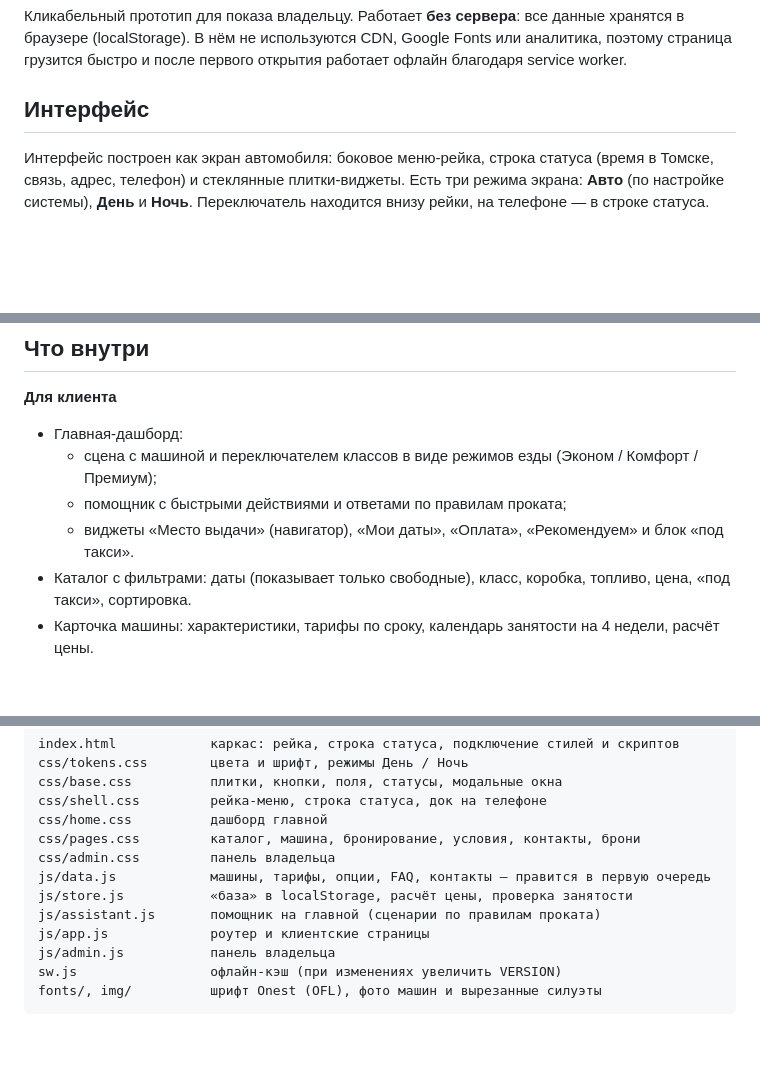
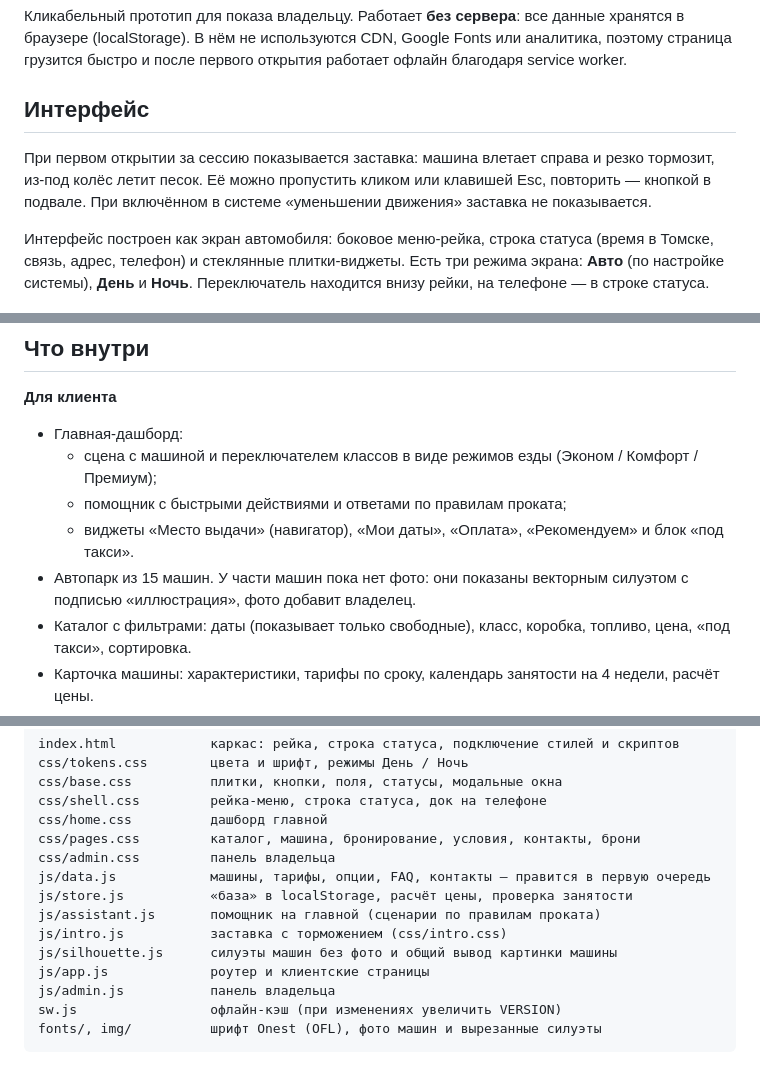
Before and after one commit to bug1vuge/rent-car, a Markdown page: README.md, 3 parts joined by grey strips. GitHub-like rendering; blank space fills up the shorter version.

Commit message:
docs(readme): describe intro, fleet illustrations and new files

```diff
--- a/README.md
+++ b/README.md
@@ -3,6 +3,8 @@
 Кликабельный прототип для показа владельцу. Работает **без сервера**: все данные хранятся в браузере (localStorage). В нём не используются CDN, Google Fonts или аналитика, поэтому страница грузится быстро и после первого открытия работает офлайн благодаря service worker.
 
 ## Интерфейс
+
+При первом открытии за сессию показывается заставка: машина влетает справа и резко тормозит, из-под колёс летит песок. Её можно пропустить кликом или клавишей Esc, повторить — кнопкой в подвале. При включённом в системе «уменьшении движения» заставка не показывается.
 
 Интерфейс построен как экран автомобиля: боковое меню-рейка, строка статуса (время в Томске, связь, адрес, телефон) и стеклянные плитки-виджеты. Есть три режима экрана: **Авто** (по настройке системы), **День** и **Ночь**. Переключатель находится внизу рейки, на телефоне — в строке статуса.
 
@@ -13,6 +15,7 @@
   - сцена с машиной и переключателем классов в виде режимов езды (Эконом / Комфорт / Премиум);
   - помощник с быстрыми действиями и ответами по правилам проката;
   - виджеты «Место выдачи» (навигатор), «Мои даты», «Оплата», «Рекомендуем» и блок «под такси».
+- Автопарк из 15 машин. У части машин пока нет фото: они показаны векторным силуэтом с подписью «иллюстрация», фото добавит владелец.
 - Каталог с фильтрами: даты (показывает только свободные), класс, коробка, топливо, цена, «под такси», сортировка.
 - Карточка машины: характеристики, тарифы по сроку, календарь занятости на 4 недели, расчёт цены.
 - Бронирование в 4 шага: даты и опции → данные водителя (проверка возраста и стажа) → фото паспорта и прав → автоматически собранный договор и подпись пальцем.
@@ -53,6 +56,8 @@ css/admin.css         панель владельца
 js/data.js            машины, тарифы, опции, FAQ, контакты — правится в первую очередь
 js/store.js           «база» в localStorage, расчёт цены, проверка занятости
 js/assistant.js       помощник на главной (сценарии по правилам проката)
+js/intro.js           заставка с торможением (css/intro.css)
+js/silhouette.js      силуэты машин без фото и общий вывод картинки машины
 js/app.js             роутер и клиентские страницы
 js/admin.js           панель владельца
 sw.js                 офлайн-кэш (при изменениях увеличить VERSION)
```
